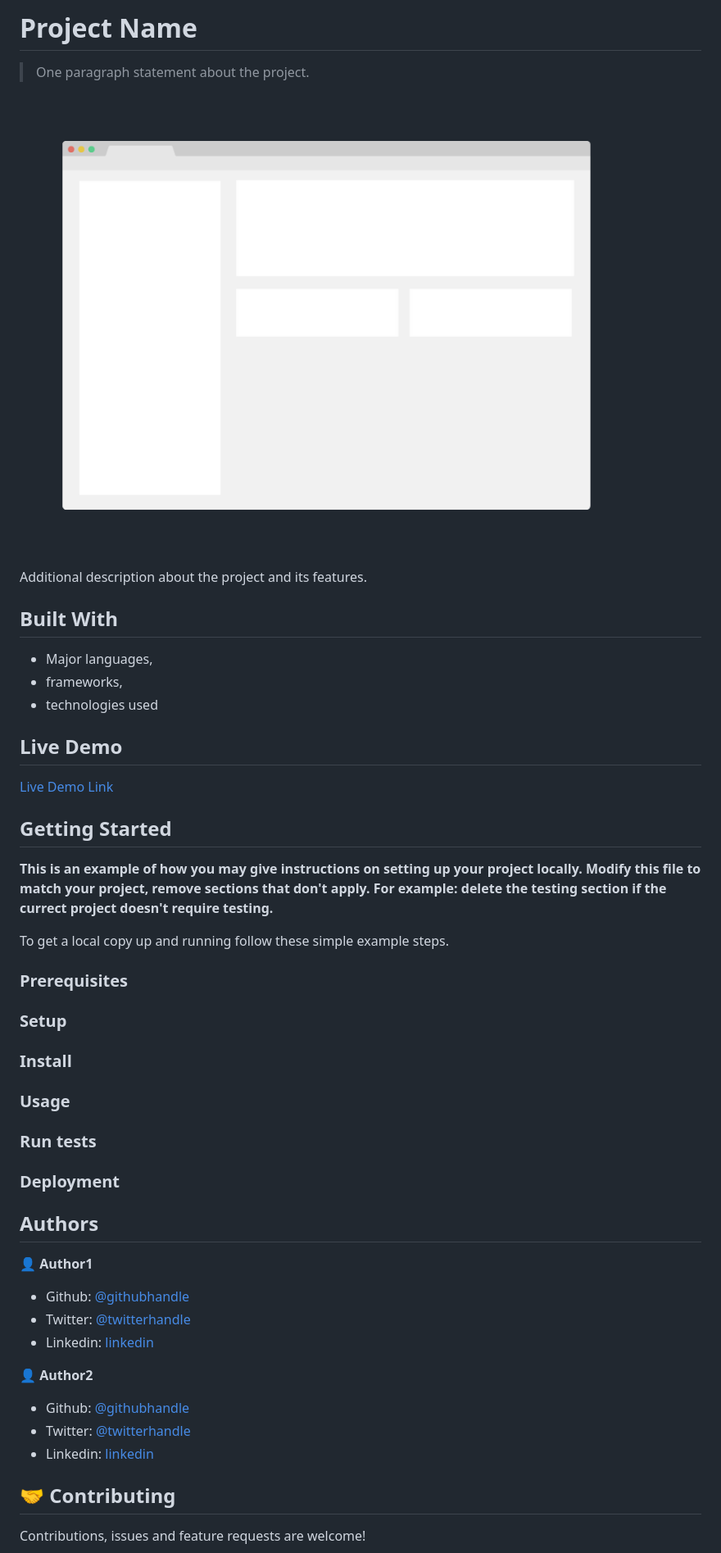
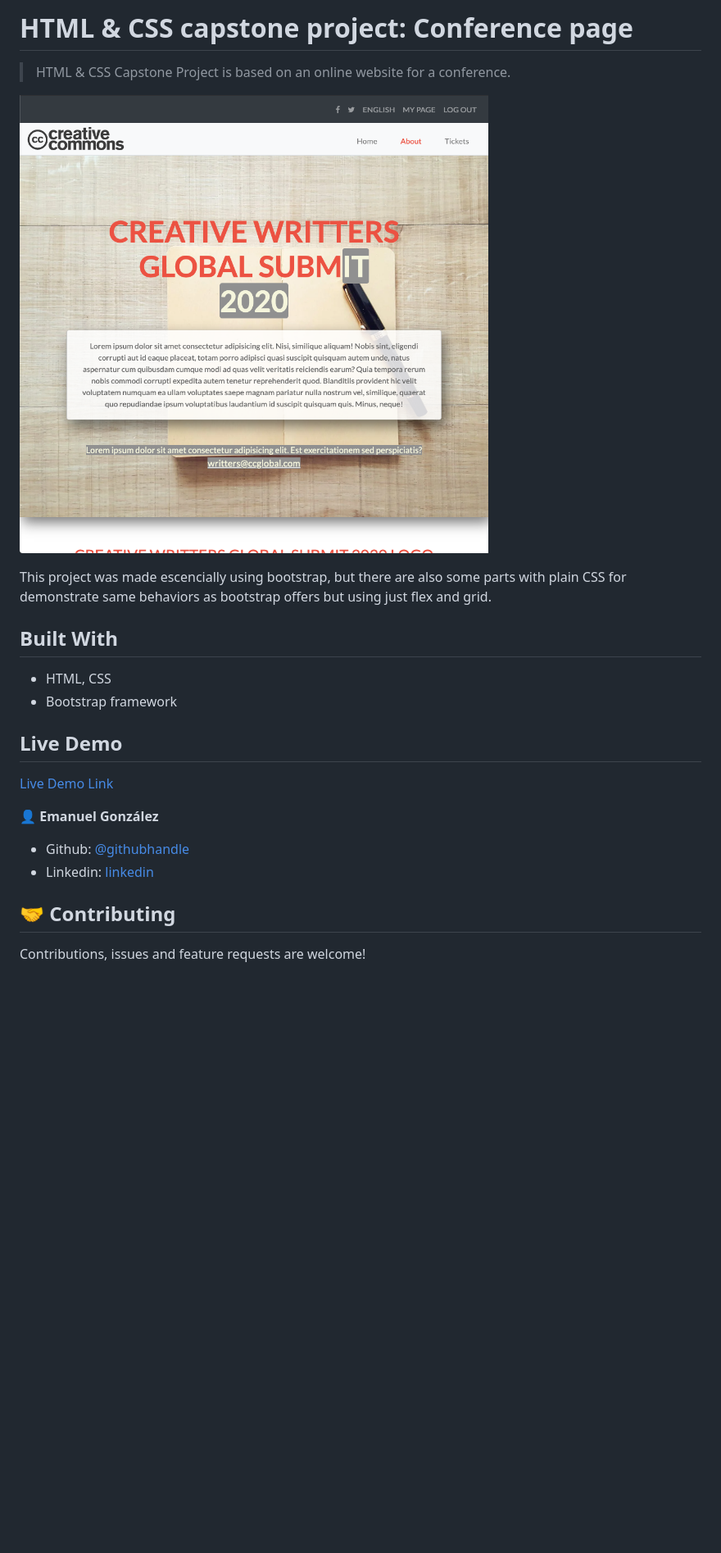
Before and after one commit to emasdev/html-capstone, a Markdown page: README.md, the part around the change printed below. Shown: that part at 82% size. GitHub-like rendering; pictures changed too: app_screenshot.png; blank space fills up the shorter version.

Commit message:
Add data to grid, change img location, add readme

```diff
--- a/README.md
+++ b/README.md
@@ -1,57 +1,24 @@
-# Project Name
+# HTML & CSS capstone project: Conference page
 
-> One paragraph statement about the project.
+> HTML & CSS Capstone Project is based on an online website for a conference.
 
 ![screenshot](./app_screenshot.png)
 
-Additional description about the project and its features.
+This project was made escencially using bootstrap, but there are also some parts with plain CSS for demonstrate same behaviors as bootstrap offers but using just flex and grid.
 
 ## Built With
 
-- Major languages,
-- frameworks,
-- technologies used
+- HTML, CSS
+- Bootstrap framework
 
 ## Live Demo
 
 [Live Demo Link](https://livedemo.com)
 
+👤 **Emanuel González**
 
-## Getting Started
-
-**This is an example of how you may give instructions on setting up your project locally.**
-**Modify this file to match your project, remove sections that don't apply. For example: delete the testing section if the currect project doesn't require testing.**
-
-
-To get a local copy up and running follow these simple example steps.
-
-### Prerequisites
-
-### Setup
-
-### Install
-
-### Usage
-
-### Run tests
-
-### Deployment
-
-
-
-## Authors
-
-👤 **Author1**
-
-- Github: [@githubhandle](https://github.com/githubhandle)
-- Twitter: [@twitterhandle](https://twitter.com/twitterhandle)
-- Linkedin: [linkedin](https://linkedin.com/linkedinhandle)
-
-👤 **Author2**
-
-- Github: [@githubhandle](https://github.com/githubhandle)
-- Twitter: [@twitterhandle](https://twitter.com/twitterhandle)
-- Linkedin: [linkedin](https://linkedin.com/linkedinhandle)
+- Github: [@githubhandle](https://github.com/emasdev)
+- Linkedin: [linkedin](https://linkedin.com/emasdev)
 
 ## 🤝 Contributing
 
```
Also changed, not shown: other parts of README.md (+0 -6 lines), assets/img/partners1.png (added), assets/img/partners2.png (added), assets/img/partners3.png (added), assets/img/partners4.png (added), assets/img/partners5.png (added), 3 other files.
